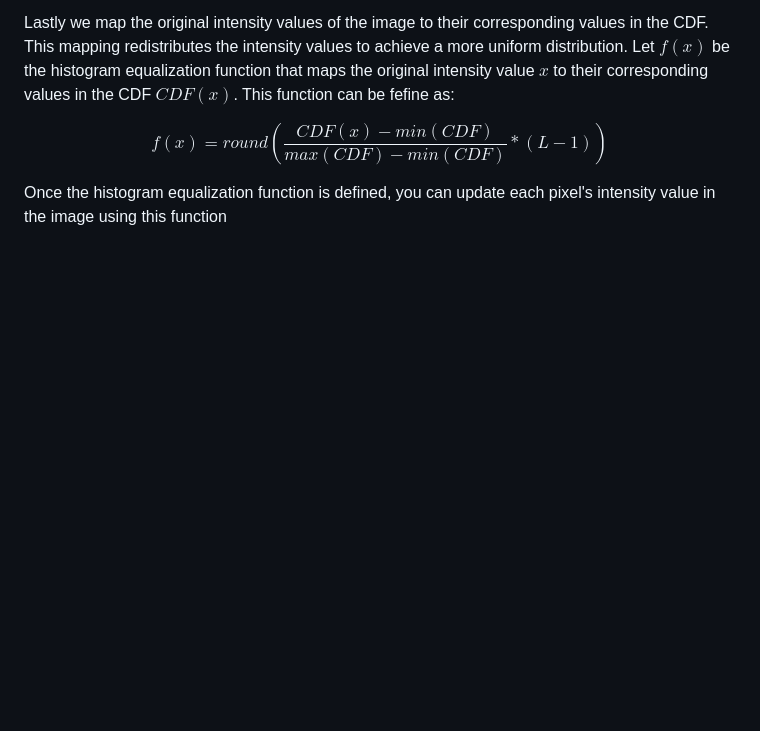
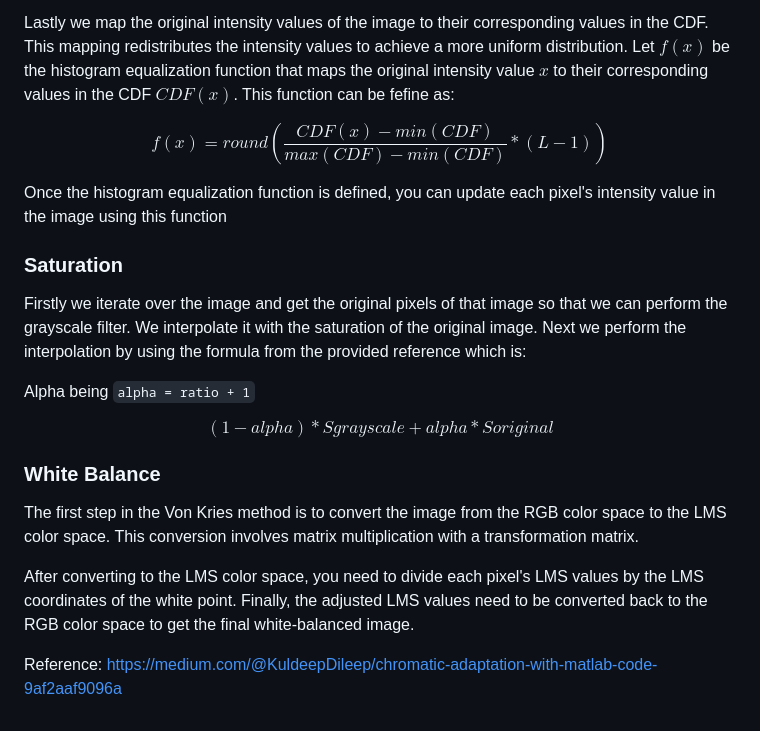
Before and after one commit to Sengeki1/COS_426, a Markdown page: Assignment-1/README.md, the part around one of its changes. Drawn GitHub-style; blank space fills up the shorter version.

````diff
--- a/Assignment-1/README.md
+++ b/Assignment-1/README.md
@@ -77,3 +77,20 @@ Let $f(x)$ be the histogram equalization function that maps the original intensi
 $$f(x) = round(\frac{CDF(x) - min(CDF)}{max(CDF)-min(CDF)} * (L - 1))$$
 
 Once the histogram equalization function is defined, you can update each pixel's intensity value in the image using this function
+
+### Saturation
+
+Firstly we iterate over the image and get the original pixels of that image so that we can perform the grayscale filter. We interpolate it with the saturation of the original image.
+Next we perform the interpolation by using the formula from the provided reference which is:
+
+Alpha being ```alpha = ratio + 1```
+
+$$(1 - alpha) * Sgrayscale + alpha * Soriginal$$
+
+### White Balance
+
+The first step in the Von Kries method is to convert the image from the RGB color space to the LMS color space. This conversion involves matrix multiplication with a transformation matrix.
+
+After converting to the LMS color space, you need to divide each pixel's LMS values by the LMS coordinates of the white point. Finally, the adjusted LMS values need to be converted back to the RGB color space to get the final white-balanced image.
+
+Reference: <https://medium.com/@KuldeepDileep/chromatic-adaptation-with-matlab-code-9af2aaf9096a>
````
Also changed, not shown: other parts of Assignment-1/README.md (+1 -1 lines).
